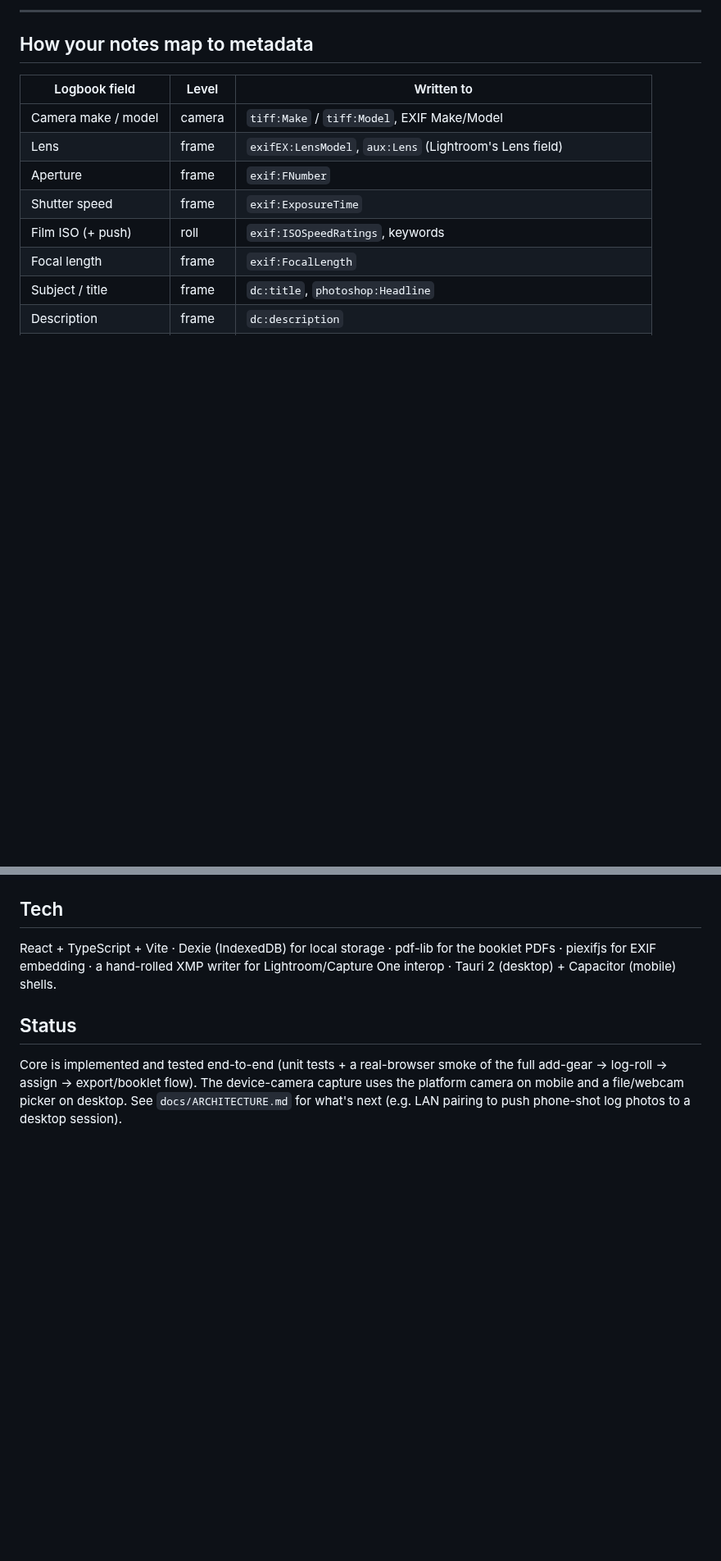
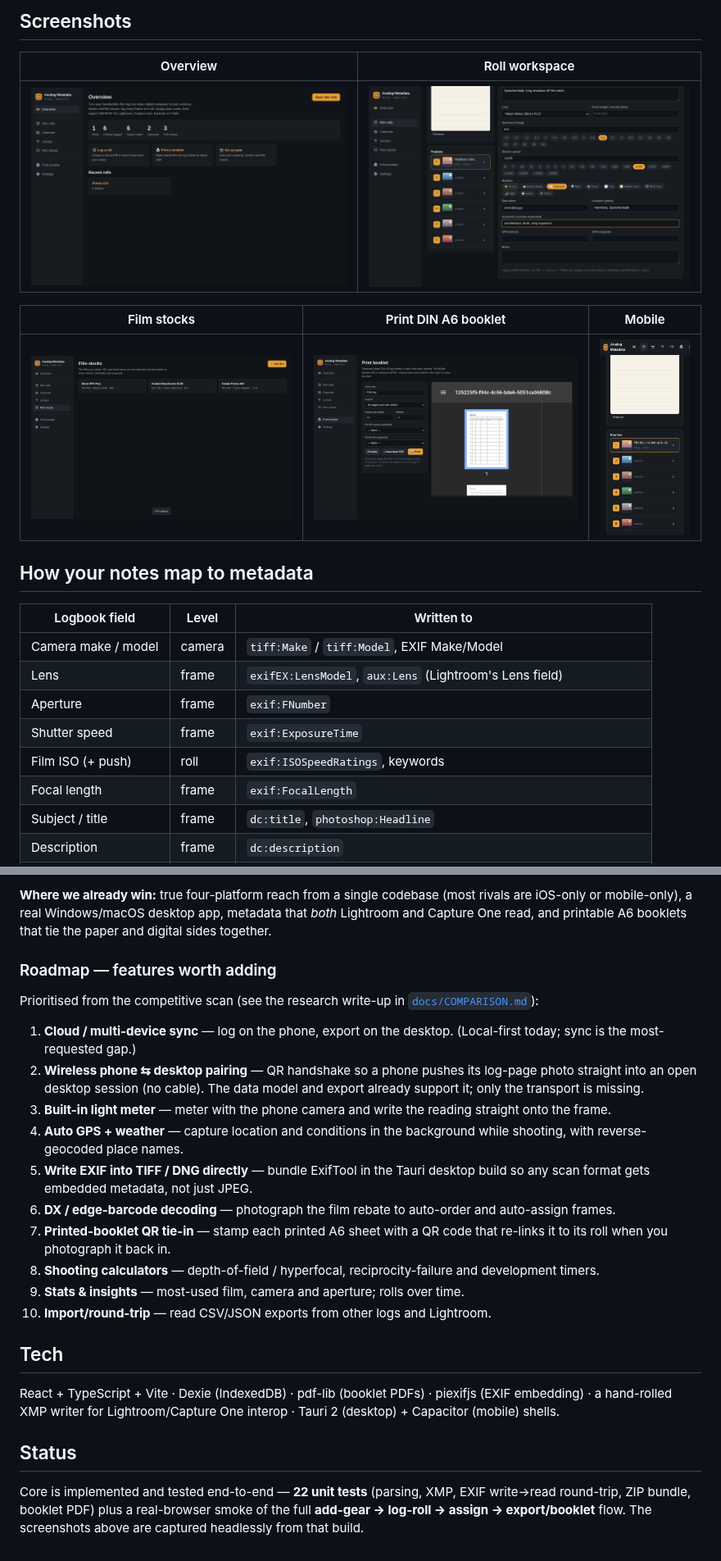
Before and after one commit to larszu/analog-metadata, a Markdown page: README.md, 2 parts joined by grey strips. Shown at 82% size. Rendered like a GitHub page; pictures changed too: docs/screenshots/booklet.png (added), docs/screenshots/dashboard.png (added), docs/screenshots/films.png (added); blank space fills up the shorter version.

```diff
--- a/README.md
+++ b/README.md
@@ -49,5 +62,13 @@ device; nothing is uploaded.
 
----
+## Screenshots
+
+| Overview | Roll workspace |
+|---|---|
+| ![Overview](docs/screenshots/dashboard.png) | ![Workspace](docs/screenshots/workspace.png) |
+
+| Film stocks | Print DIN A6 booklet | Mobile |
+|---|---|---|
+| ![Films](docs/screenshots/films.png) | ![Booklet](docs/screenshots/booklet.png) | <img src="docs/screenshots/mobile.png" width="240" alt="Mobile"> |
 
 ## How your notes map to metadata
 
@@ -118,14 +152,42 @@ npx cap open android   # Android Studio → run/sign for Android
+**Where we already win:** true four-platform reach from a single codebase
+(most rivals are iOS-only or mobile-only), a real Windows/macOS desktop app,
+metadata that *both* Lightroom and Capture One read, and printable A6 booklets
+that tie the paper and digital sides together.
+
+### Roadmap — features worth adding
+
+Prioritised from the competitive scan (see the research write-up in
+[`docs/COMPARISON.md`](docs/COMPARISON.md)):
+
+1. **Cloud / multi-device sync** — log on the phone, export on the desktop.
+   (Local-first today; sync is the most-requested gap.)
+2. **Wireless phone ⇆ desktop pairing** — QR handshake so a phone pushes its
+   log-page photo straight into an open desktop session (no cable). The data
+   model and export already support it; only the transport is missing.
+3. **Built-in light meter** — meter with the phone camera and write the reading
+   straight onto the frame.
+4. **Auto GPS + weather** — capture location and conditions in the background
+   while shooting, with reverse-geocoded place names.
+5. **Write EXIF into TIFF / DNG directly** — bundle ExifTool in the Tauri
+   desktop build so any scan format gets embedded metadata, not just JPEG.
+6. **DX / edge-barcode decoding** — photograph the film rebate to auto-order
+   and auto-assign frames.
+7. **Printed-booklet QR tie-in** — stamp each printed A6 sheet with a QR code
+   that re-links it to its roll when you photograph it back in.
+8. **Shooting calculators** — depth-of-field / hyperfocal, reciprocity-failure
+   and development timers.
+9. **Stats & insights** — most-used film, camera and aperture; rolls over time.
+10. **Import/round-trip** — read CSV/JSON exports from other logs and Lightroom.
 
 ## Tech
 
-React + TypeScript + Vite · Dexie (IndexedDB) for local storage · pdf-lib for
-the booklet PDFs · piexifjs for EXIF embedding · a hand-rolled XMP writer for
-Lightroom/Capture One interop · Tauri 2 (desktop) + Capacitor (mobile) shells.
+React + TypeScript + Vite · Dexie (IndexedDB) · pdf-lib (booklet PDFs) ·
+piexifjs (EXIF embedding) · a hand-rolled XMP writer for Lightroom/Capture One
+interop · Tauri 2 (desktop) + Capacitor (mobile) shells.
 
 ## Status
 
-Core is implemented and tested end-to-end (unit tests + a real-browser smoke of
-the full add-gear → log-roll → assign → export/booklet flow). The device-camera
-capture uses the platform camera on mobile and a file/webcam picker on desktop.
-See `docs/ARCHITECTURE.md` for what's next (e.g. LAN pairing to push phone-shot
-log photos to a desktop session).
+Core is implemented and tested end-to-end — **22 unit tests** (parsing, XMP,
+EXIF write→read round-trip, ZIP bundle, booklet PDF) plus a real-browser smoke
+of the full **add-gear → log-roll → assign → export/booklet** flow. The
+screenshots above are captured headlessly from that build.
```
Also changed, not shown: other parts of README.md (+79 -53 lines), docs/COMPARISON.md (added, +83 -0 lines), docs/screenshots/cameras.png (added).
